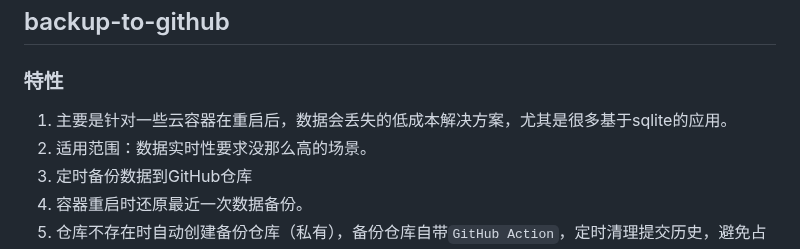
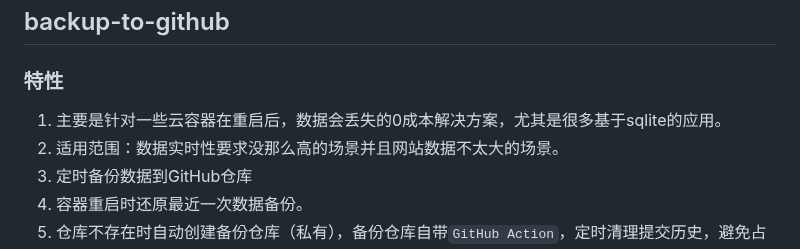
Before and after one commit to 6uu1/backup2gh, a Markdown page: README.md, the part around the change. Drawn GitHub-style.

```diff
--- a/README.md
+++ b/README.md
@@ -1,7 +1,7 @@
 ## backup-to-github
 ### 特性
-1. 主要是针对一些云容器在重启后，数据会丢失的低成本解决方案，尤其是很多基于sqlite的应用。
-2. 适用范围：数据实时性要求没那么高的场景。
+1. 主要是针对一些云容器在重启后，数据会丢失的0成本解决方案，尤其是很多基于sqlite的应用。
+2. 适用范围：数据实时性要求没那么高的场景并且网站数据不太大的场景。
 3. 定时备份数据到GitHub仓库
 4. 容器重启时还原最近一次数据备份。
 5. 仓库不存在时自动创建备份仓库（私有），备份仓库自带`GitHub Action`，定时清理提交历史，避免占用仓库空间
```
